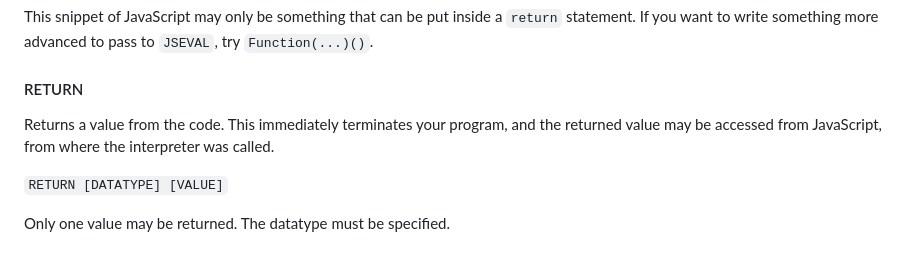
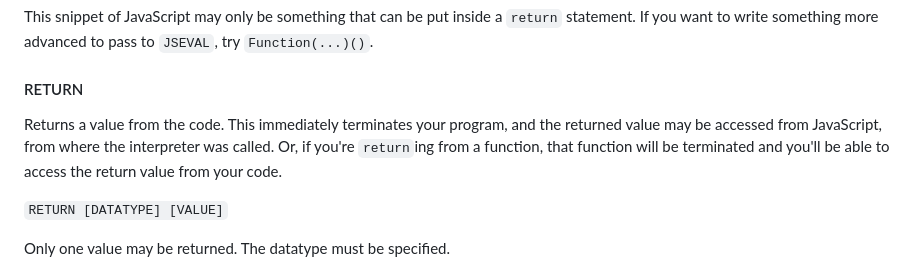
Before and after one commit to Asicosilomu/wtfcode, a Markdown page: README.md, the part around the change. GitHub-like rendering.

Commit message:
Informacja

````diff
--- a/README.md
+++ b/README.md
@@ -62,7 +62,7 @@ Evaluates a line of JavaScript and returns the code's return value.
 This snippet of JavaScript may only be something that can be put inside a ```return``` statement. If you want to write something more advanced to pass to ```JSEVAL```, try ```Function(...)()```.
 
 #### RETURN
-Returns a value from the code. This immediately terminates your program, and the returned value may be accessed from JavaScript, from where the interpreter was called.
+Returns a value from the code. This immediately terminates your program, and the returned value may be accessed from JavaScript, from where the interpreter was called. Or, if you're ```return```ing from a function, that function will be terminated and you'll be able to access the return value from your code.
 
 ```RETURN [DATATYPE] [VALUE]```
 
````
